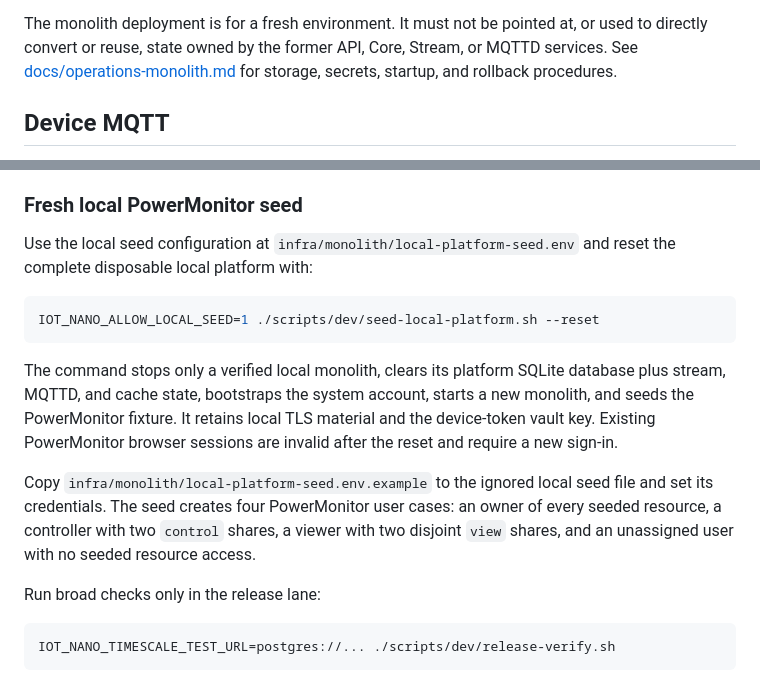
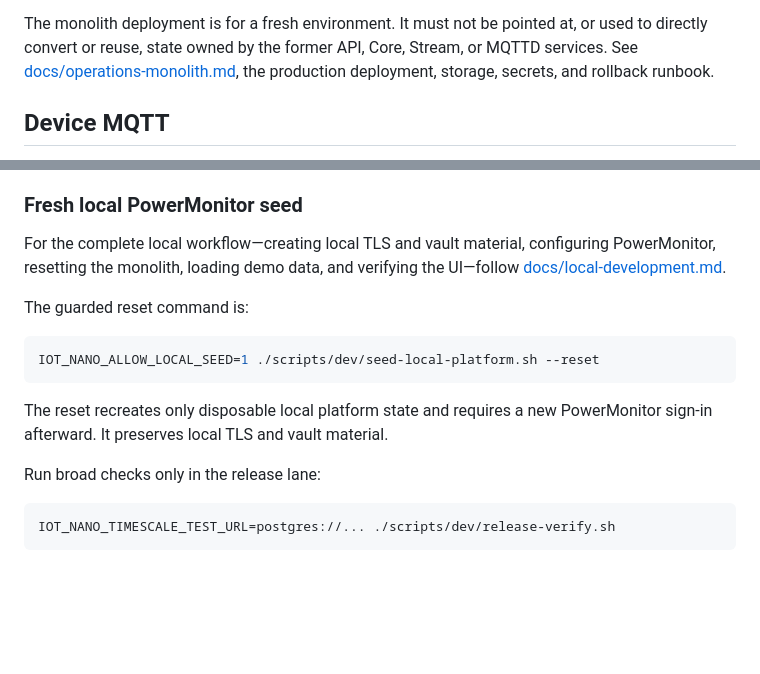
Before and after one commit to phuongl-ampere/test-iot-nano, a Markdown page: README.md, 2 parts joined by grey strips. Rendered like a GitHub page; blank space fills up the shorter version.

Commit message:
docs: link local development workflow

````diff
--- a/README.md
+++ b/README.md
@@ -23,8 +23,8 @@ browser -> iot-nano-monolith -> platform storage
 The monolith deployment is for a fresh environment. It must not be pointed at,
 or used to directly convert or reuse, state owned by the former API, Core,
 Stream, or MQTTD services. See
-[docs/operations-monolith.md](docs/operations-monolith.md) for storage,
-secrets, startup, and rollback procedures.
+[docs/operations-monolith.md](docs/operations-monolith.md), the production
+deployment, storage, secrets, and rollback runbook.
 
 ## Device MQTT
 
@@ -85,25 +85,18 @@ callers opt into `sccache` and retain all Rust/Cargo wrapper settings.
 
 ### Fresh local PowerMonitor seed
 
-Use the local seed configuration at
-`infra/monolith/local-platform-seed.env` and reset the complete disposable
-local platform with:
+For the complete local workflow—creating local TLS and vault material,
+configuring PowerMonitor, resetting the monolith, loading demo data, and
+verifying the UI—follow [docs/local-development.md](docs/local-development.md).
+
+The guarded reset command is:
 
 ```bash
 IOT_NANO_ALLOW_LOCAL_SEED=1 ./scripts/dev/seed-local-platform.sh --reset
 ```
 
-The command stops only a verified local monolith, clears its platform SQLite
-database plus stream, MQTTD, and cache state, bootstraps the system account,
-starts a new monolith, and seeds the PowerMonitor fixture. It retains local
-TLS material and the device-token vault key. Existing PowerMonitor browser
-sessions are invalid after the reset and require a new sign-in.
-
-Copy `infra/monolith/local-platform-seed.env.example` to the ignored local
-seed file and set its credentials. The seed creates four PowerMonitor user
-cases: an owner of every seeded resource, a controller with two `control`
-shares, a viewer with two disjoint `view` shares, and an unassigned user with
-no seeded resource access.
+The reset recreates only disposable local platform state and requires a new
+PowerMonitor sign-in afterward. It preserves local TLS and vault material.
 
 Run broad checks only in the release lane:
 
````
